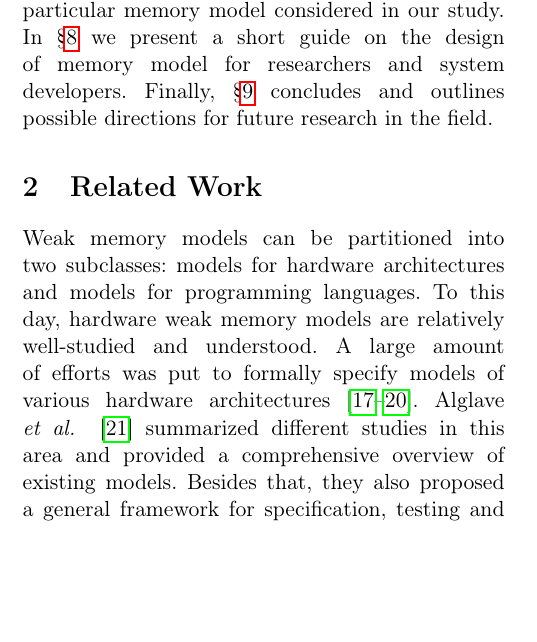
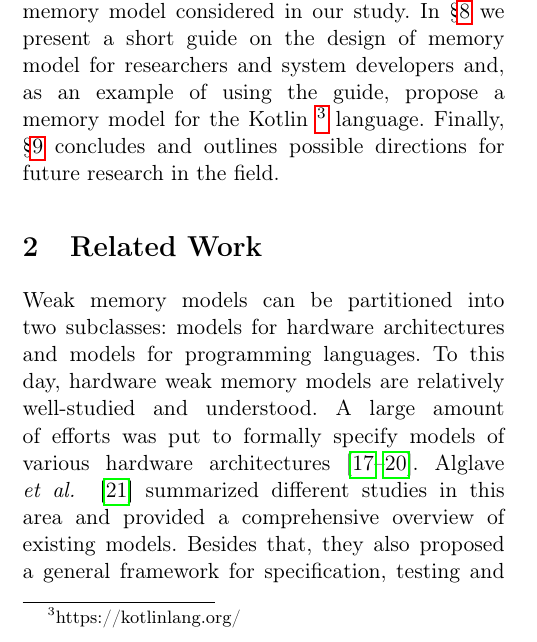
Before and after one commit to anlun/wmm-review, a LaTeX paper (main.tex, which reads intro.tex): part of one column of page 2 of 27, cut so that both start at the same text, the shorter picture padded with empty space. Compiled offline with pdfLaTeX.

Commit message:
intro: a proposal for Kotlin MM mentioned

```diff
--- a/intro.tex
+++ b/intro.tex
@@ -139,6 +139,7 @@ and discuss each class.
 In \cref{sec:catalog} we further describe
 each particular memory model considered in our study.
 In \cref{sec:discussion} we present a short guide
-on the design of memory model for researchers and system developers.
+on the design of memory model for researchers and system developers
+and, as an example of using the guide, propose a memory model for the Kotlin~\footnote{https://kotlinlang.org/} language.
 Finally, \cref{sec:conclusion} concludes
 and outlines possible directions for future research in the field.
```
